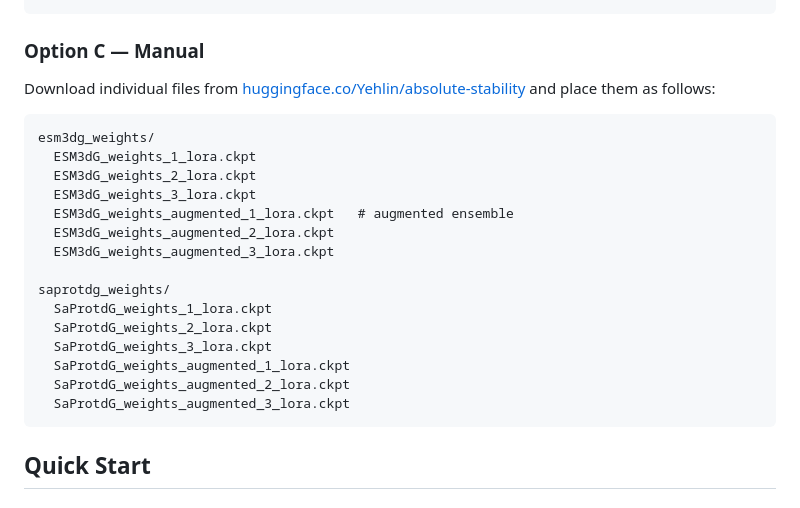
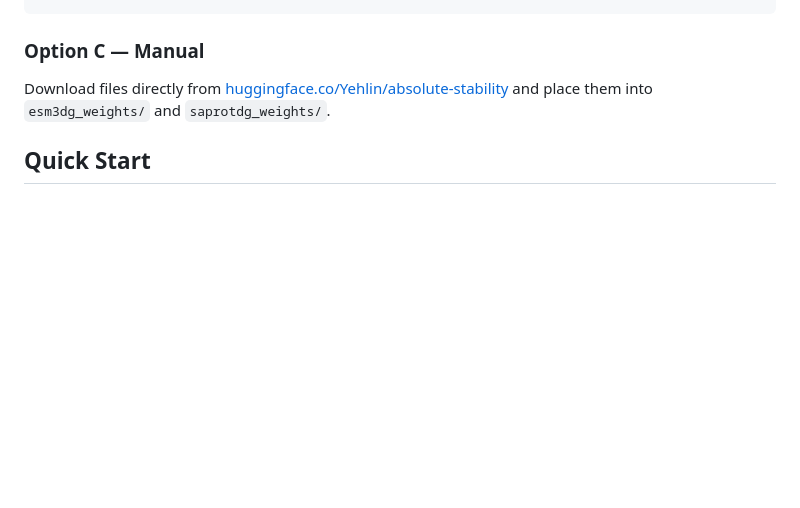
Before and after one commit to avilella/absolute-stability-predictor, a Markdown page: README.md, the part around the change. Drawn GitHub-style; blank space fills up the shorter version.

````diff
--- a/README.md
+++ b/README.md
@@ -97,25 +97,7 @@ snapshot_download(
 
 ### Option C — Manual
 
-Download individual files from [huggingface.co/Yehlin/absolute-stability](https://huggingface.co/Yehlin/absolute-stability) and place them as follows:
-
-```
-esm3dg_weights/
-  ESM3dG_weights_1_lora.ckpt
-  ESM3dG_weights_2_lora.ckpt
-  ESM3dG_weights_3_lora.ckpt
-  ESM3dG_weights_augmented_1_lora.ckpt   # augmented ensemble
-  ESM3dG_weights_augmented_2_lora.ckpt
-  ESM3dG_weights_augmented_3_lora.ckpt
-
-saprotdg_weights/
-  SaProtdG_weights_1_lora.ckpt
-  SaProtdG_weights_2_lora.ckpt
-  SaProtdG_weights_3_lora.ckpt
-  SaProtdG_weights_augmented_1_lora.ckpt
-  SaProtdG_weights_augmented_2_lora.ckpt
-  SaProtdG_weights_augmented_3_lora.ckpt
-```
+Download files directly from [huggingface.co/Yehlin/absolute-stability](https://huggingface.co/Yehlin/absolute-stability) and place them into `esm3dg_weights/` and `saprotdg_weights/`.
 
 ## Quick Start
 
````
